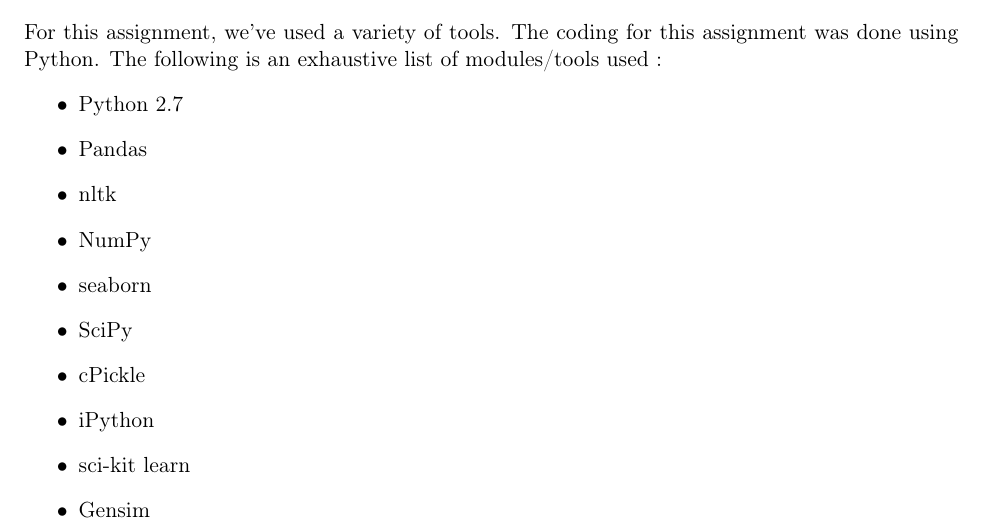
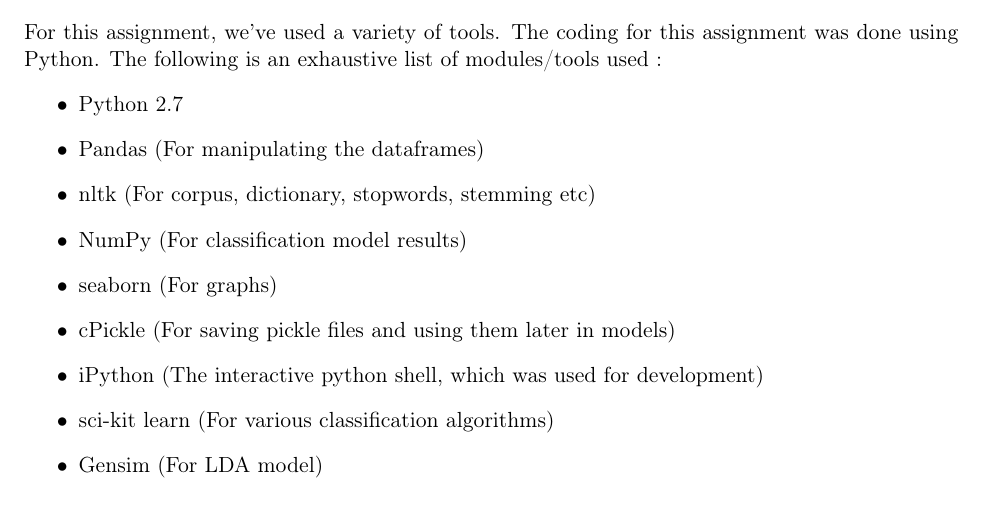
Before and after one commit to piyushghai/Yelp-Dataset-Analysis, a LaTeX document (Report/report.tex): part of page 5 of 6, cut so that both start at the same text. Compiled offline with pdfLaTeX.

Commit message:
Modified tech stack

```diff
--- a/Report/report.tex
+++ b/Report/report.tex
@@ -261,15 +261,14 @@
 For this assignment, we've used a variety of tools. The coding for this assignment was done using Python. The following is an exhaustive list of modules/tools used :
 \begin{itemize}
    \item Python 2.7
-   \item Pandas
-   \item nltk
-   \item NumPy
-   \item seaborn
-   \item SciPy
-   \item cPickle
-   \item iPython
-   \item sci-kit learn
-   \item Gensim
+   \item Pandas (For manipulating the dataframes)
+   \item nltk (For corpus, dictionary, stopwords, stemming etc)
+   \item NumPy (For classification model results)
+   \item seaborn (For graphs)
+   \item cPickle (For saving pickle files and using them later in models)
+   \item iPython (The interactive python shell, which was used for development)
+   \item sci-kit learn (For various classification algorithms)
+   \item Gensim (For LDA model)
    \end{itemize}
 
 
```
Also changed, not shown: Report/report.pdf, 2 other files.
